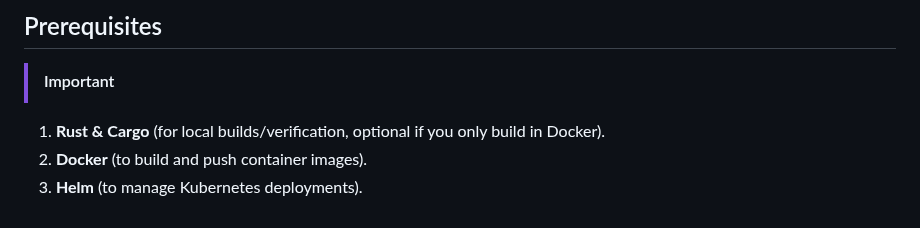
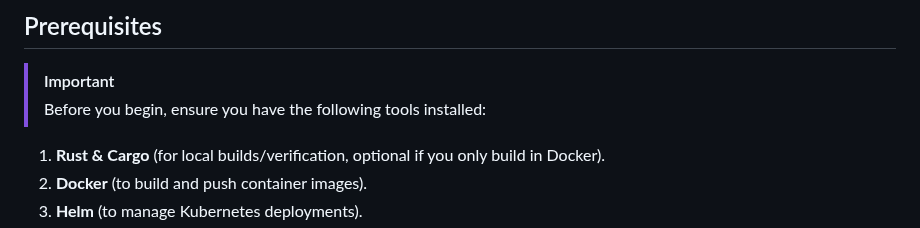
Before and after one commit to paraskuk/Rust-Fibonacci-REST-Kubernetes-Prometheus-Grafana, a Markdown page: README.md, the part around the change. Drawn GitHub-style.

Commit message:
add impoirtant tip

```diff
--- a/README.md
+++ b/README.md
@@ -40,6 +40,7 @@ It also includes a Kubernetes deployment using Helm charts.
 
 ## Prerequisites
 > [!IMPORTANT]
+> Before you begin, ensure you have the following tools installed:
 1. **Rust & Cargo** (for local builds/verification, optional if you only build in Docker).
 2. **Docker** (to build and push container images).
 3. **Helm** (to manage Kubernetes deployments).
```
